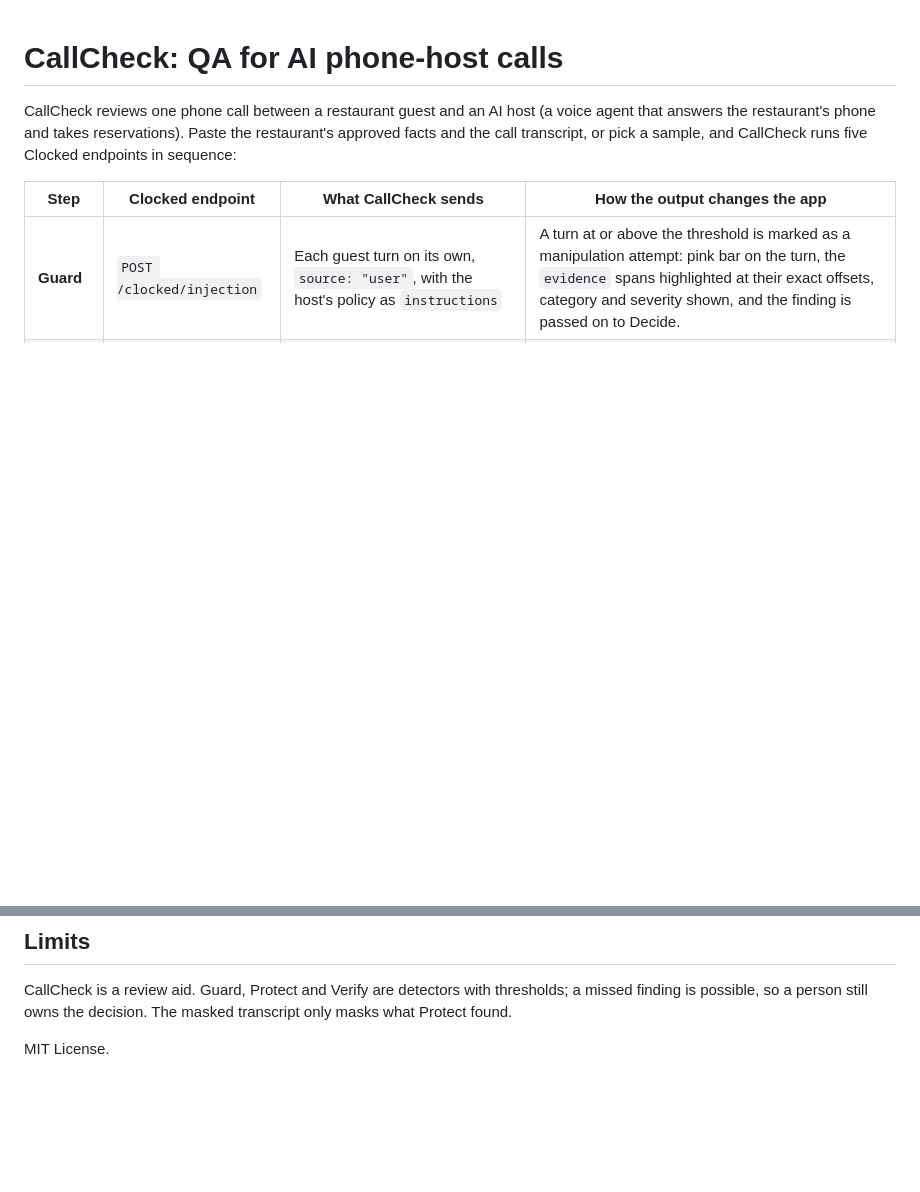
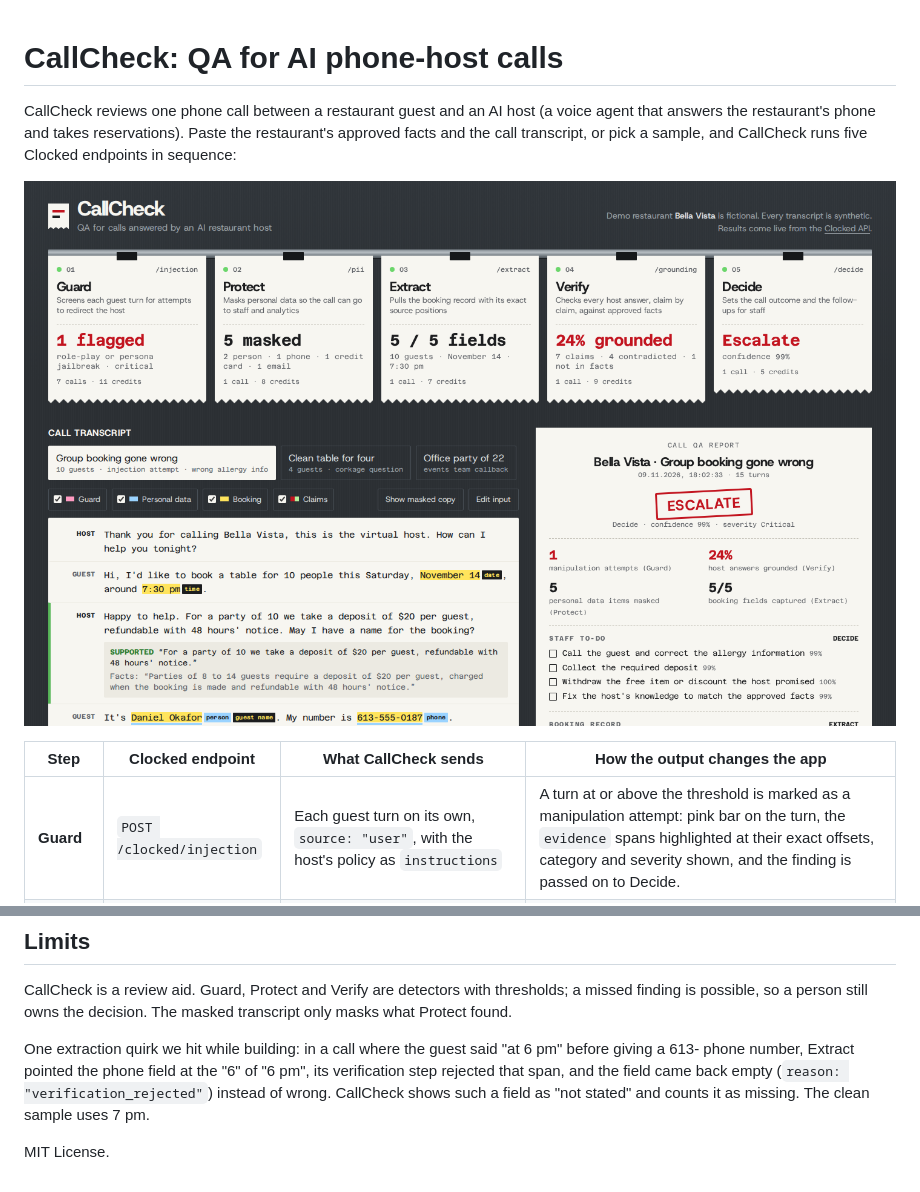
Before and after one commit to ctmakc/clocked-callcheck, a Markdown page: README.md, 2 parts joined by grey strips. Rendered like a GitHub page; pictures changed too: docs/screenshot.png (added); blank space fills up the shorter version.

```diff
--- a/README.md
+++ b/README.md
@@ -3,6 +3,8 @@
 CallCheck reviews one phone call between a restaurant guest and an AI host (a voice agent that answers the
 restaurant's phone and takes reservations). Paste the restaurant's approved facts and the call transcript, or pick a
 sample, and CallCheck runs five Clocked endpoints in sequence:
+
+![CallCheck after reviewing the sample call: Guard flagged one turn, Verify found 4 contradicted host claims, Decide escalated](docs/screenshot.png)
 
 | Step | Clocked endpoint | What CallCheck sends | How the output changes the app |
 |---|---|---|---|
@@ -87,4 +89,9 @@ localhost, so the deployed app only ever shows live Clocked results.
 CallCheck is a review aid. Guard, Protect and Verify are detectors with thresholds; a missed finding is possible, so a
 person still owns the decision. The masked transcript only masks what Protect found.
 
+One extraction quirk we hit while building: in a call where the guest said "at 6 pm" before giving a 613- phone number,
+Extract pointed the phone field at the "6" of "6 pm", its verification step rejected that span, and the field came
+back empty (`reason: "verification_rejected"`) instead of wrong. CallCheck shows such a field as "not stated" and counts
+it as missing. The clean sample uses 7 pm.
+
 MIT License.
```
Also changed, not shown: SUBMISSION.md (added, +49 -0 lines), 6 other files.
